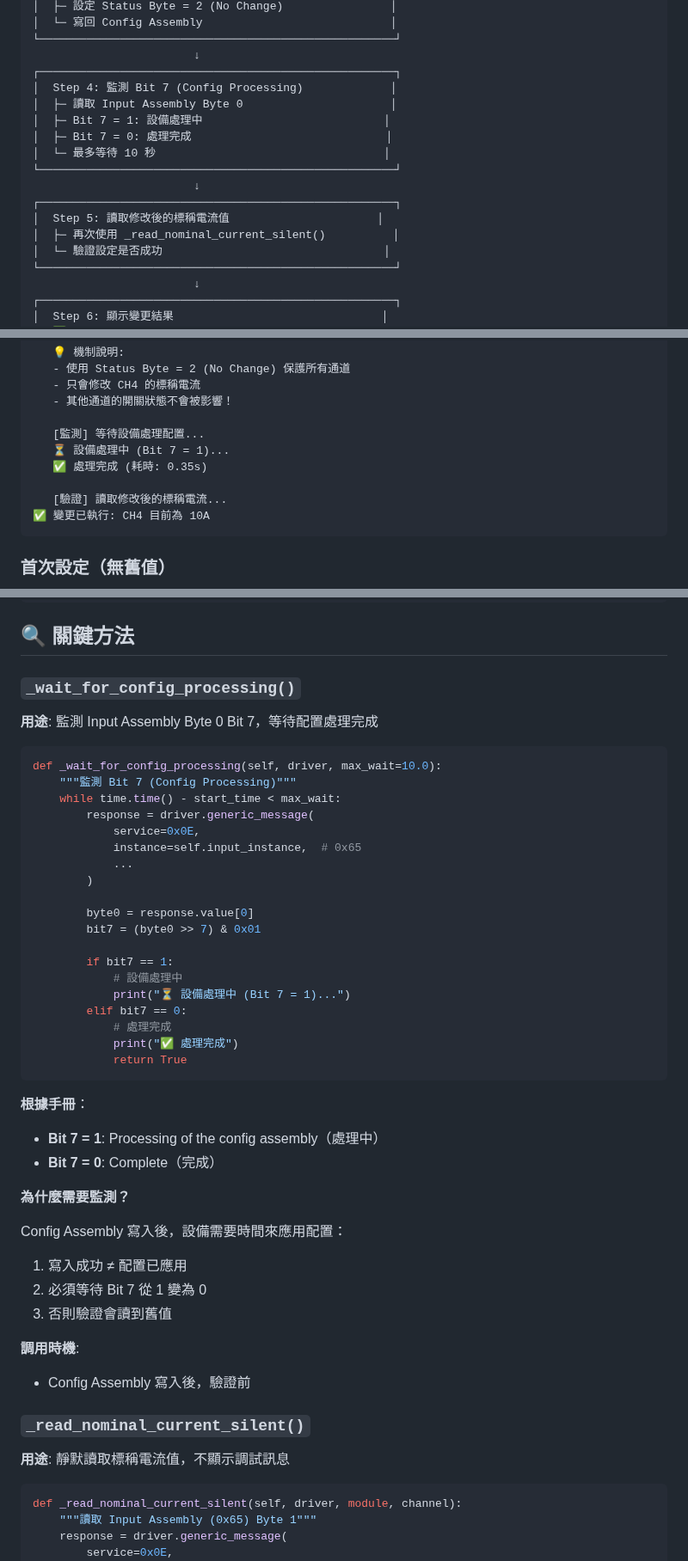
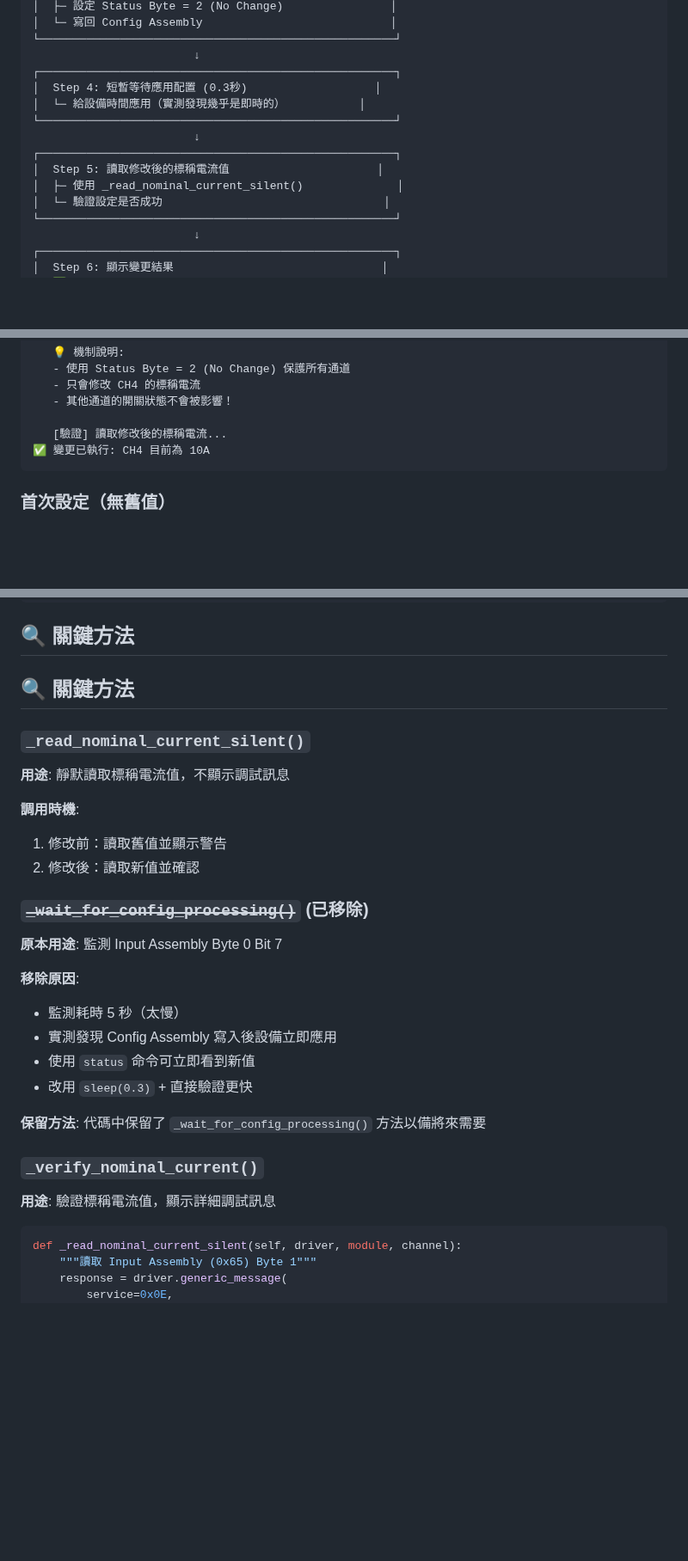
Before and after one commit to HarryChiuu/Caparoc, a Markdown page: docs/INIT_COMMAND_FLOW.md, 3 parts joined by grey strips. Shown at 86% size. Rendered like a GitHub page; blank space fills up the shorter version.

Commit message:
docs: 更新 INIT_COMMAND_FLOW 說明移除 Bit 7 監測

````diff
--- a/docs/INIT_COMMAND_FLOW.md
+++ b/docs/INIT_COMMAND_FLOW.md
@@ -40,16 +40,13 @@ init 4 10    # 設定 CH4 為 10A
 └─────────────────────────────────────────────────────┘
                         ↓
 ┌─────────────────────────────────────────────────────┐
-│  Step 4: 監測 Bit 7 (Config Processing)             │
-│  ├─ 讀取 Input Assembly Byte 0                      │
-│  ├─ Bit 7 = 1: 設備處理中                           │
-│  ├─ Bit 7 = 0: 處理完成                             │
-│  └─ 最多等待 10 秒                                  │
+│  Step 4: 短暫等待應用配置 (0.3秒)                   │
+│  └─ 給設備時間應用（實測發現幾乎是即時的）           │
 └─────────────────────────────────────────────────────┘
                         ↓
 ┌─────────────────────────────────────────────────────┐
 │  Step 5: 讀取修改後的標稱電流值                      │
-│  ├─ 再次使用 _read_nominal_current_silent()          │
+│  ├─ 使用 _read_nominal_current_silent()              │
 │  └─ 驗證設定是否成功                                 │
 └─────────────────────────────────────────────────────┘
                         ↓
@@ -84,10 +81,6 @@ init 4 10    # 設定 CH4 為 10A
    - 只會修改 CH4 的標稱電流
    - 其他通道的開關狀態不會被影響！
 
-   [監測] 等待設備處理配置...
-   ⏳ 設備處理中 (Bit 7 = 1)...
-   ✅ 處理完成 (耗時: 0.35s)
-
    [驗證] 讀取修改後的標稱電流...
 ✅ 變更已執行: CH4 目前為 10A
 ```
@@ -121,49 +114,31 @@ init 4 10    # 設定 CH4 為 10A
 
 ## 🔍 關鍵方法
 
-### `_wait_for_config_processing()`
-
-**用途**: 監測 Input Assembly Byte 0 Bit 7，等待配置處理完成
-
-```python
-def _wait_for_config_processing(self, driver, max_wait=10.0):
-    """監測 Bit 7 (Config Processing)"""
-    while time.time() - start_time < max_wait:
-        response = driver.generic_message(
-            service=0x0E,
-            instance=self.input_instance,  # 0x65
-            ...
-        )
-
-        byte0 = response.value[0]
-        bit7 = (byte0 >> 7) & 0x01
-
-        if bit7 == 1:
-            # 設備處理中
-            print("⏳ 設備處理中 (Bit 7 = 1)...")
-        elif bit7 == 0:
-            # 處理完成
-            print("✅ 處理完成")
-            return True
-```
-
-**根據手冊**：
-- **Bit 7 = 1**: Processing of the config assembly（處理中）
-- **Bit 7 = 0**: Complete（完成）
-
-**為什麼需要監測？**
-
-Config Assembly 寫入後，設備需要時間來應用配置：
-1. 寫入成功 ≠ 配置已應用
-2. 必須等待 Bit 7 從 1 變為 0
-3. 否則驗證會讀到舊值
-
-**調用時機**:
-- Config Assembly 寫入後，驗證前
+## 🔍 關鍵方法
 
 ### `_read_nominal_current_silent()`
 
 **用途**: 靜默讀取標稱電流值，不顯示調試訊息
+
+**調用時機**:
+1. 修改前：讀取舊值並顯示警告
+2. 修改後：讀取新值並確認
+
+### ~~`_wait_for_config_processing()`~~ (已移除)
+
+**原本用途**: 監測 Input Assembly Byte 0 Bit 7
+
+**移除原因**:
+- 監測耗時 5 秒（太慢）
+- 實測發現 Config Assembly 寫入後設備立即應用
+- 使用 `status` 命令可立即看到新值
+- 改用 `sleep(0.3)` + 直接驗證更快
+
+**保留方法**: 代碼中保留了 `_wait_for_config_processing()` 方法以備將來需要
+
+### `_verify_nominal_current()`
+
+**用途**: 驗證標稱電流值，顯示詳細調試訊息
 
 ```python
 def _read_nominal_current_silent(self, driver, module, channel):
````
